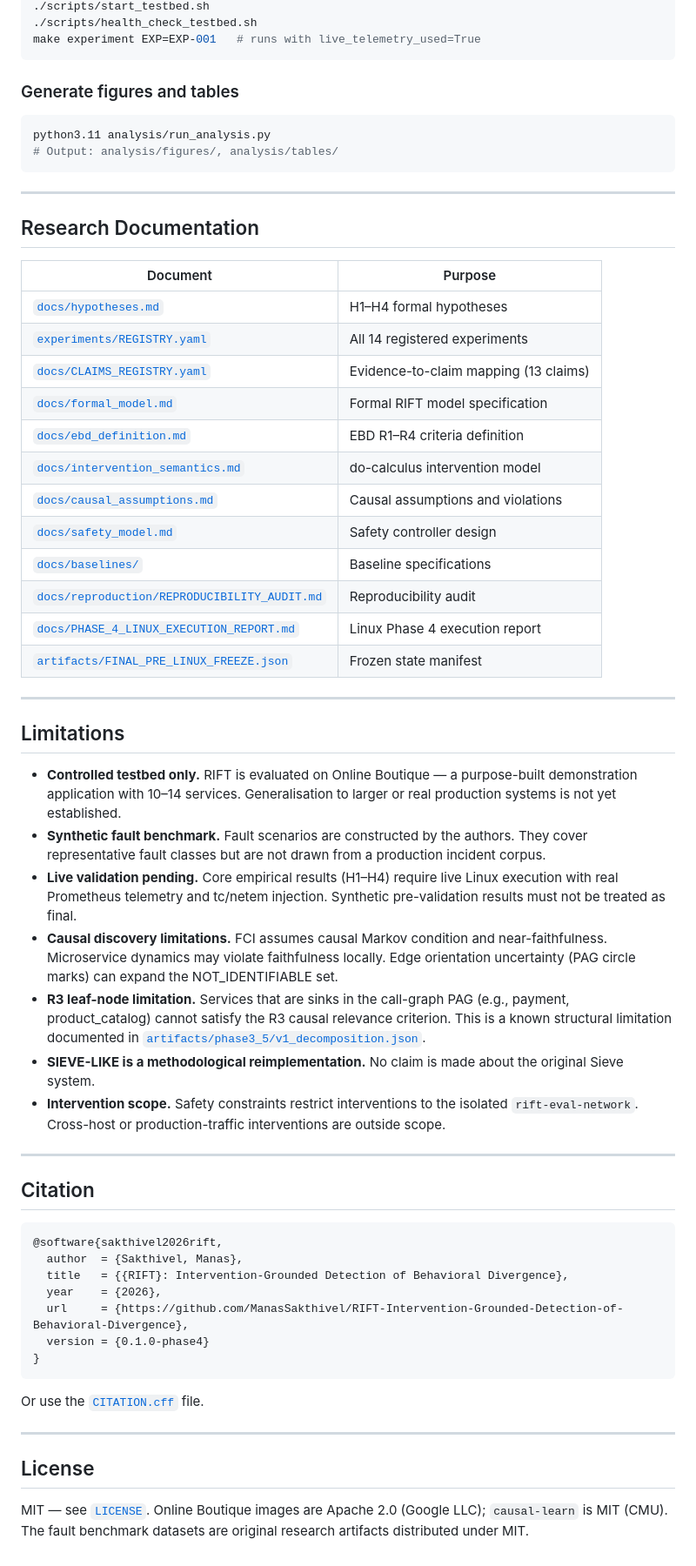
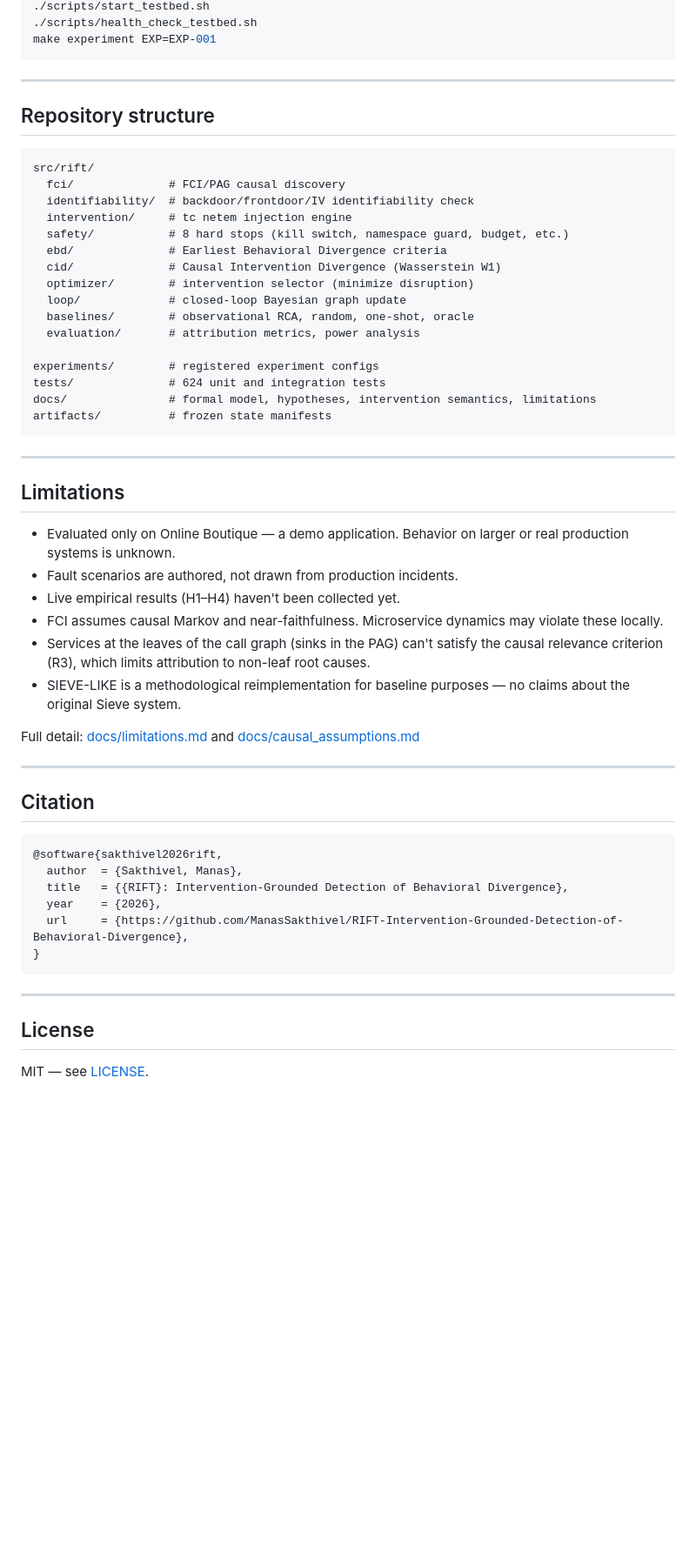
Before and after one commit to ManasSakthivel/RIFT-Intervention-Grounded-Detection-of-Behavioral-Divergence, a Markdown page: README.md, the part around one of its changes. Shown at 87% size. GitHub-like rendering; blank space fills up the shorter version.

````diff
--- a/README.md
+++ b/README.md
@@ -177,56 +128,43 @@ make experiment EXP=EXP-001
 ./scripts/start_testbed.sh
 ./scripts/health_check_testbed.sh
-make experiment EXP=EXP-001   # runs with live_telemetry_used=True
-```
-
-### Generate figures and tables
-
-```bash
-python3.11 analysis/run_analysis.py
-# Output: analysis/figures/, analysis/tables/
+make experiment EXP=EXP-001
 ```
 
 ---
 
-## Research Documentation
+## Repository structure
 
-| Document | Purpose |
-|----------|---------|
-| [`docs/hypotheses.md`](docs/hypotheses.md) | H1–H4 formal hypotheses |
-| [`experiments/REGISTRY.yaml`](experiments/REGISTRY.yaml) | All 14 registered experiments |
-| [`docs/CLAIMS_REGISTRY.yaml`](docs/CLAIMS_REGISTRY.yaml) | Evidence-to-claim mapping (13 claims) |
-| [`docs/formal_model.md`](docs/formal_model.md) | Formal RIFT model specification |
-| [`docs/ebd_definition.md`](docs/ebd_definition.md) | EBD R1–R4 criteria definition |
-| [`docs/intervention_semantics.md`](docs/intervention_semantics.md) | do-calculus intervention model |
-| [`docs/causal_assumptions.md`](docs/causal_assumptions.md) | Causal assumptions and violations |
-| [`docs/safety_model.md`](docs/safety_model.md) | Safety controller design |
-| [`docs/baselines/`](docs/baselines/) | Baseline specifications |
-| [`docs/reproduction/REPRODUCIBILITY_AUDIT.md`](docs/reproduction/REPRODUCIBILITY_AUDIT.md) | Reproducibility audit |
-| [`docs/PHASE_4_LINUX_EXECUTION_REPORT.md`](docs/PHASE_4_LINUX_EXECUTION_REPORT.md) | Linux Phase 4 execution report |
-| [`artifacts/FINAL_PRE_LINUX_FREEZE.json`](artifacts/FINAL_PRE_LINUX_FREEZE.json) | Frozen state manifest |
+```
+src/rift/
+  fci/              # FCI/PAG causal discovery
+  identifiability/  # backdoor/frontdoor/IV identifiability check
+  intervention/     # tc netem injection engine
+  safety/           # 8 hard stops (kill switch, namespace guard, budget, etc.)
+  ebd/              # Earliest Behavioral Divergence criteria
+  cid/              # Causal Intervention Divergence (Wasserstein W1)
+  optimizer/        # intervention selector (minimize disruption)
+  loop/             # closed-loop Bayesian graph update
+  baselines/        # observational RCA, random, one-shot, oracle
+  evaluation/       # attribution metrics, power analysis
+
+experiments/        # registered experiment configs
+tests/              # 624 unit and integration tests
+docs/               # formal model, hypotheses, intervention semantics, limitations
+artifacts/          # frozen state manifests
+```
 
 ---
 
 ## Limitations
 
-- **Controlled testbed only.** RIFT is evaluated on Online Boutique — a purpose-built
-  demonstration application with 10–14 services. Generalisation to larger or real production
-  systems is not yet established.
-- **Synthetic fault benchmark.** Fault scenarios are constructed by the authors.
-  They cover representative fault classes but are not drawn from a production incident corpus.
-- **Live validation pending.** Core empirical results (H1–H4) require live Linux execution
-  with real Prometheus telemetry and tc/netem injection. Synthetic pre-validation results
-  must not be treated as final.
-- **Causal discovery limitations.** FCI assumes causal Markov condition and near-faithfulness.
-  Microservice dynamics may violate faithfulness locally. Edge orientation uncertainty
-  (PAG circle marks) can expand the NOT_IDENTIFIABLE set.
-- **R3 leaf-node limitation.** Services that are sinks in the call-graph PAG (e.g., payment,
-  product_catalog) cannot satisfy the R3 causal relevance criterion. This is a known structural
-  limitation documented in [`artifacts/phase3_5/v1_decomposition.json`](artifacts/phase3_5/v1_decomposition.json).
-- **SIEVE-LIKE is a methodological reimplementation.** No claim is made about the
-  original Sieve system.
-- **Intervention scope.** Safety constraints restrict interventions to the isolated
-  `rift-eval-network`. Cross-host or production-traffic interventions are outside scope.
+- Evaluated only on Online Boutique — a demo application. Behavior on larger or real production systems is unknown.
+- Fault scenarios are authored, not drawn from production incidents.
+- Live empirical results (H1–H4) haven't been collected yet.
+- FCI assumes causal Markov and near-faithfulness. Microservice dynamics may violate these locally.
+- Services at the leaves of the call graph (sinks in the PAG) can't satisfy the causal relevance criterion (R3), which limits attribution to non-leaf root causes.
+- SIEVE-LIKE is a methodological reimplementation for baseline purposes — no claims about the original Sieve system.
+
+Full detail: [docs/limitations.md](docs/limitations.md) and [docs/causal_assumptions.md](docs/causal_assumptions.md)
 
 ---
 
@@ -238,16 +176,11 @@ python3.11 analysis/run_analysis.py
   title   = {{RIFT}: Intervention-Grounded Detection of Behavioral Divergence},
   year    = {2026},
   url     = {https://github.com/ManasSakthivel/RIFT-Intervention-Grounded-Detection-of-Behavioral-Divergence},
-  version = {0.1.0-phase4}
 }
 ```
-
-Or use the [`CITATION.cff`](CITATION.cff) file.
 
 ---
 
 ## License
 
-MIT — see [`LICENSE`](LICENSE).
-Online Boutique images are Apache 2.0 (Google LLC); `causal-learn` is MIT (CMU).
-The fault benchmark datasets are original research artifacts distributed under MIT.
+MIT — see [LICENSE](LICENSE).
````
Also changed, not shown: other parts of README.md (+71 -120 lines).
